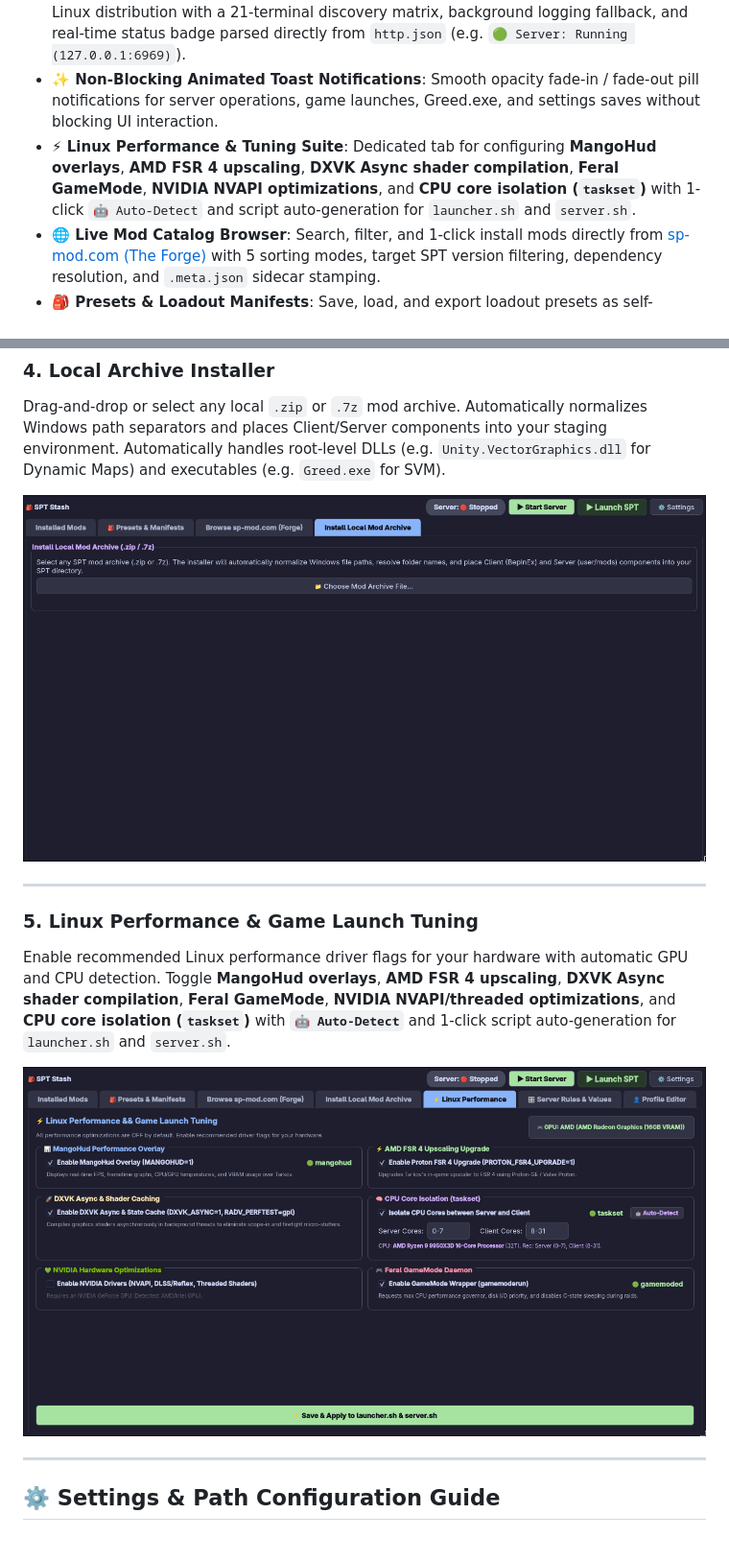
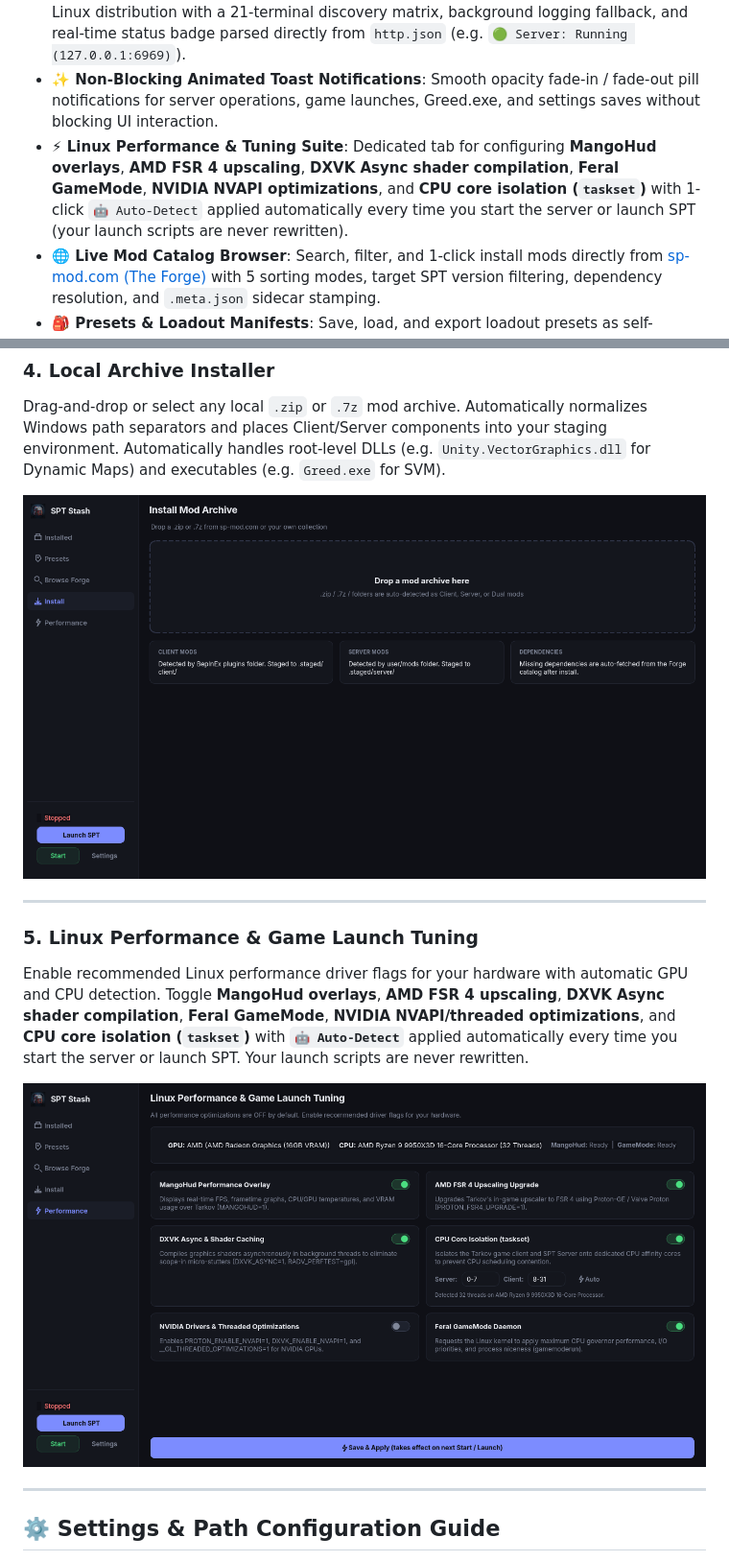
Before and after one commit to j-cardell/spt-stash, a Markdown page: README.md, 2 parts joined by grey strips. Shown at 96% size. Rendered like a GitHub page; pictures changed too: docs/screenshots/install_archive.png, docs/screenshots/linux_performance.png.

```diff
--- a/README.md
+++ b/README.md
@@ -19,7 +19,7 @@
 - **🛠️ Official Greed.exe (SVM) & Proton Selector**: Launch the official [Server Value Modifier (SVM)](https://sp-mod.com/mod/236/server-value-modifier-svm) configurator (`Greed.exe`) under your base game Wine prefix with an interactive Proton runner selector in **⚙️ Settings**.
 - **🌐 Universal Server Launcher & Live Badge**: Start and stop the SPT server across any Linux distribution with a 21-terminal discovery matrix, background logging fallback, and real-time status badge parsed directly from `http.json` (e.g. `🟢 Server: Running (127.0.0.1:6969)`).
 - **✨ Non-Blocking Animated Toast Notifications**: Smooth opacity fade-in / fade-out pill notifications for server operations, game launches, Greed.exe, and settings saves without blocking UI interaction.
-- **⚡ Linux Performance & Tuning Suite**: Dedicated tab for configuring **MangoHud overlays**, **AMD FSR 4 upscaling**, **DXVK Async shader compilation**, **Feral GameMode**, **NVIDIA NVAPI optimizations**, and **CPU core isolation (`taskset`)** with 1-click `🤖 Auto-Detect` and script auto-generation for `launcher.sh` and `server.sh`.
+- **⚡ Linux Performance & Tuning Suite**: Dedicated tab for configuring **MangoHud overlays**, **AMD FSR 4 upscaling**, **DXVK Async shader compilation**, **Feral GameMode**, **NVIDIA NVAPI optimizations**, and **CPU core isolation (`taskset`)** with 1-click `🤖 Auto-Detect` applied automatically every time you start the server or launch SPT (your launch scripts are never rewritten).
 - **🌐 Live Mod Catalog Browser**: Search, filter, and 1-click install mods directly from [sp-mod.com (The Forge)](https://sp-mod.com) with 5 sorting modes, target SPT version filtering, dependency resolution, and `.meta.json` sidecar stamping.
 - **🎒 Presets & Loadout Manifests**: Save, load, and export loadout presets as self-contained interactive HTML manifests with embedded JSON data blocks.
 - **📦 Multi-File Mod Consolidation**: Bundles dual-component mods (Client + Server, e.g. `UI Fixes`, `SAIN`, `Fika`) into clean single-row packages.
@@ -59,7 +59,7 @@ Drag-and-drop or select any local `.zip` or `.7z` mod archive. Automatically nor
 ---
 
 ### 5. Linux Performance & Game Launch Tuning
-Enable recommended Linux performance driver flags for your hardware with automatic GPU and CPU detection. Toggle **MangoHud overlays**, **AMD FSR 4 upscaling**, **DXVK Async shader compilation**, **Feral GameMode**, **NVIDIA NVAPI/threaded optimizations**, and **CPU core isolation (`taskset`)** with **`🤖 Auto-Detect`** and 1-click script auto-generation for `launcher.sh` and `server.sh`.
+Enable recommended Linux performance driver flags for your hardware with automatic GPU and CPU detection. Toggle **MangoHud overlays**, **AMD FSR 4 upscaling**, **DXVK Async shader compilation**, **Feral GameMode**, **NVIDIA NVAPI/threaded optimizations**, and **CPU core isolation (`taskset`)** with **`🤖 Auto-Detect`** applied automatically every time you start the server or launch SPT. Your launch scripts are never rewritten.
 
 ![Linux Performance & Launch Tuning](docs/screenshots/linux_performance.png)
 
```
Also changed, not shown: other parts of README.md (+2 -1 lines), docs/screenshots/browse_forge.png, docs/screenshots/installed_mods.png, docs/screenshots/presets.png.
